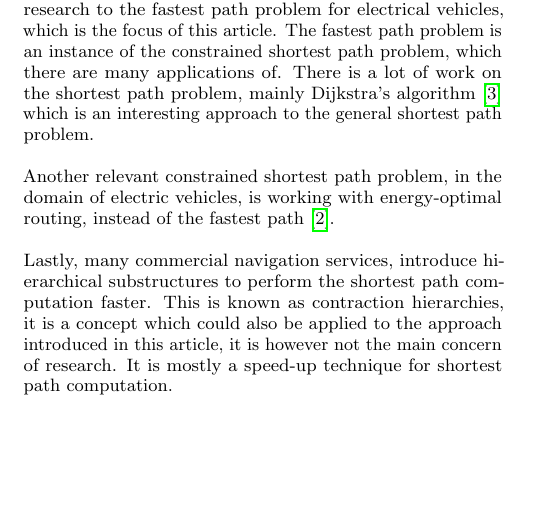
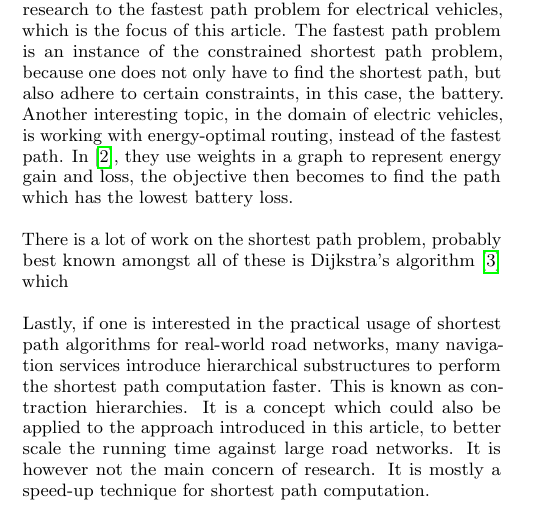
Before and after one commit to Hestogpony/AAU_BachelorProject, a LaTeX paper (Article/main.tex, which reads Article/content/relatedwork.tex): part of one column of page 2 of 7, cut so that both start at the same text, the shorter picture padded with empty space. Compiled offline with pdfLaTeX.

Commit message:
wrote some new in related work

```diff
--- a/Article/content/relatedwork.tex
+++ b/Article/content/relatedwork.tex
@@ -1,6 +1,6 @@
 \section{Related Work}\label{sec:relatedwork}
-To the best of our knowledge, there is no directly related research to the fastest path problem for electrical vehicles, which is the focus of this article. The fastest path problem is an instance of the constrained shortest path problem, which there are many applications of. There is a lot of work on the shortest path problem, mainly Dijkstra's algorithm \cite{dijkstra1959note} which is an interesting approach to the general shortest path problem.
+To the best of our knowledge, there is no directly related research to the fastest path problem for electrical vehicles, which is the focus of this article. The fastest path problem is an instance of the constrained shortest path problem, because one does not only have to find the shortest path, but also adhere to certain constraints, in this case, the battery. Another interesting topic, in the domain of electric vehicles, is working with energy-optimal routing, instead of the fastest path. In  \cite{artmeier2010shortest}, they use weights in a graph to represent energy gain and loss, the objective then becomes to find the path which has the lowest battery loss.
 
-Another relevant constrained shortest path problem, in the domain of electric vehicles, is working with energy-optimal routing, instead of the fastest path \cite{artmeier2010shortest}.
+There is a lot of work on the shortest path problem, probably best known amongst all of these is Dijkstra's algorithm \cite{dijkstra1959note} which
 
-Lastly, many commercial navigation services, introduce hierarchical substructures to perform the shortest path computation faster. This is known as contraction hierarchies, it is a concept which could also be applied to the approach introduced in this article, it is however not the main concern of research. It is mostly a speed-up technique for shortest path computation.
+Lastly, if one is interested in the practical usage of shortest path algorithms for real-world road networks, many navigation services introduce hierarchical substructures to perform the shortest path computation faster. This is known as contraction hierarchies. It is a concept which could also be applied to the approach introduced in this article, to better scale the running time against large road networks. It is however not the main concern of research. It is mostly a speed-up technique for shortest path computation.
```
